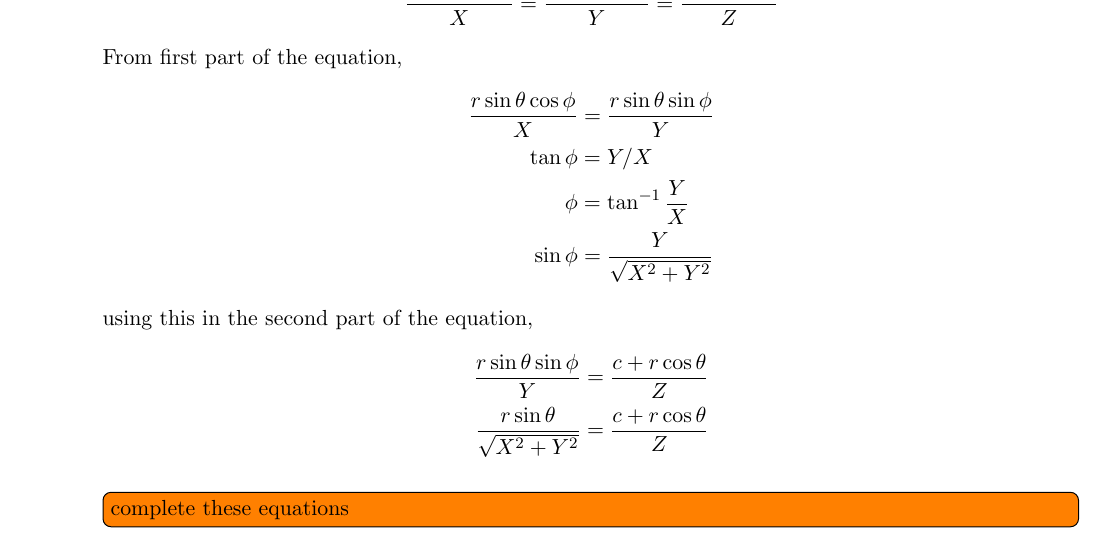
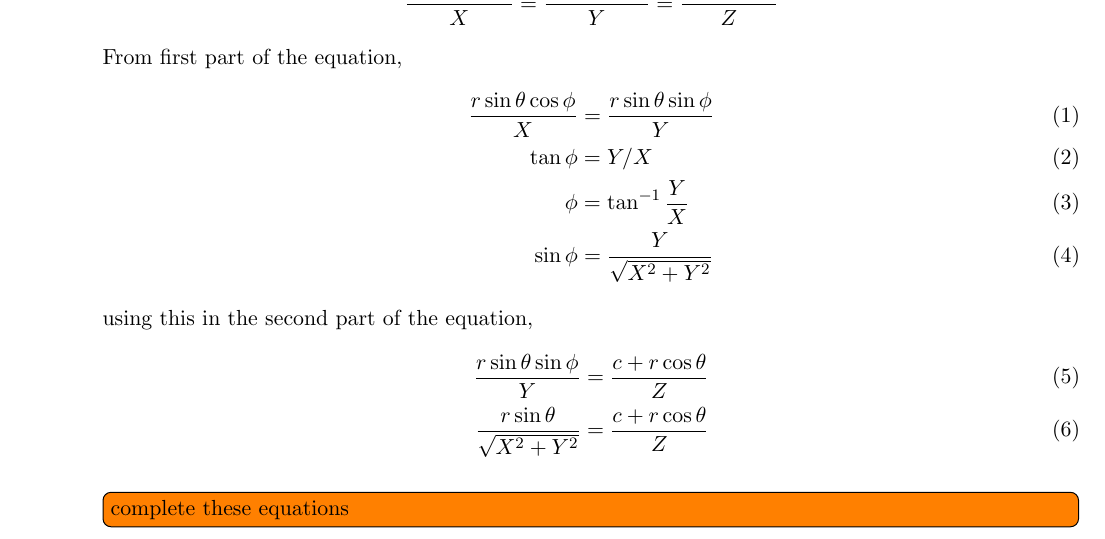
Before and after one commit to chsasank/CV, a LaTeX problem sheet (HW1/hw1ans.tex): part of page 1 of 5, cut so that both start at the same text. Compiled offline with pdfLaTeX.

Commit message:
redited test.tex

```diff
--- a/HW1/hw1ans.tex
+++ b/HW1/hw1ans.tex
@@ -23,18 +23,18 @@
 	\[	\frac{r\sin{\theta}\cos{\phi}}{X} = \frac{r\sin{\theta}\sin{\phi}}{Y} = \frac{c+r\cos{\theta}}{Z}
 	\]
 	From first part of the equation,
-	\begin{align*}
+	\begin{align}
 		\frac{r\sin{\theta}\cos{\phi}}{X} &= \frac{r\sin{\theta}\sin{\phi}}{Y}\\
 		\tan{\phi} &= Y/X  \\
 		\phi &= \tan ^{-1}{\frac{Y}{X}} \\
 		\sin{\phi} &= \frac{Y}{\sqrt{X^2+Y^2}}
-	\end{align*}
+	\end{align}
 
 	using this in the second part of the equation,
-	\begin{align*}
+	\begin{align}
 		\frac{r\sin{\theta}\sin{\phi}}{Y} &= \frac{c+r\cos{\theta}}{Z}\\
 		\frac{r\sin{\theta}}{\sqrt{X^2+Y^2}} &= \frac{c+r\cos{\theta}}{Z}
-	\end{align*}
+	\end{align}
 	\todo[inline]{complete these equations}
 
 	Additional intrinsic parameters we find in such system are radius $r$ and centre $c$ of the screen sphere.
```
Also changed, not shown: HW1/test.tex (+1 -1 lines), HW1/hw1ans.pdf.
